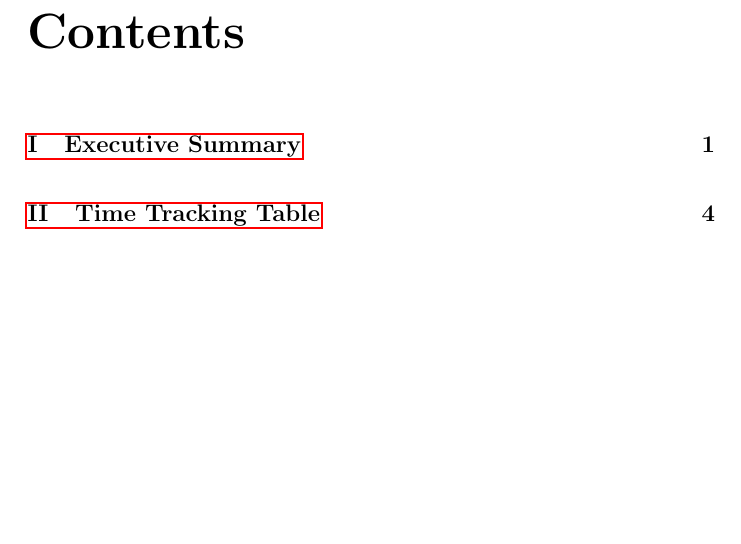
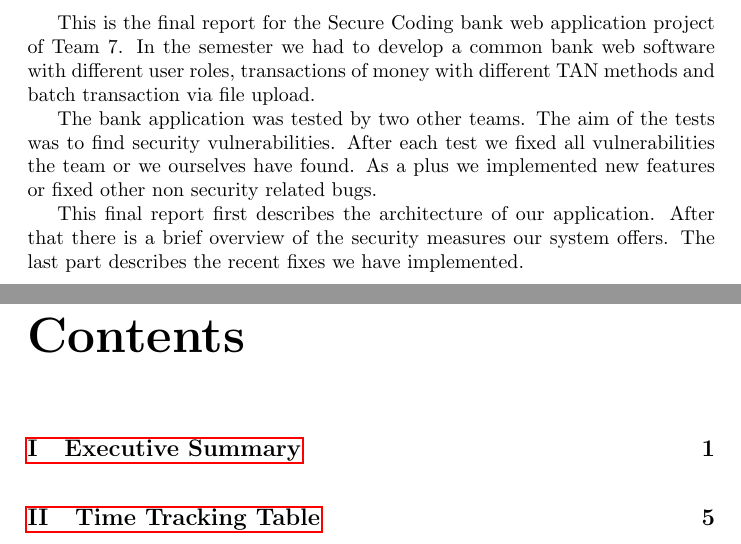
Before and after one commit to SecureCodingTeam7/Phase5, a LaTeX document (Final Report/main.tex): part of page 3 of 33 before the commit and two parts of pages 3 and 4 of 35 after it, the two joined at a grey line, cut at the place of the change, the shorter picture padded with empty space. Compiled offline with pdfLaTeX.

Commit message:
Added executive summary

```diff
--- a/Final Report/main.tex
+++ b/Final Report/main.tex
@@ -41,6 +41,12 @@
 
 \part{Executive Summary}
 
+This is the final report for the Secure Coding bank web application project of Team 7. In the semester we had to develop a common bank web software with different user roles, transactions of money with different TAN methods and batch transaction via file upload.
+
+The bank application was tested by two other teams. The aim of the tests was to find security vulnerabilities. After each test we fixed all vulnerabilities the team or we ourselves have found. As a plus we implemented new features or fixed other non security related bugs.
+
+This final report first describes the architecture of our application. After that there is a brief overview of the security measures our system offers. The last part describes the recent fixes we have implemented.
+
 \tableofcontents
 
 \part{Time Tracking Table}
```
Also changed, not shown: Final Report/security_measures.tex (+6 -0 lines), Final Report/main.pdf.
